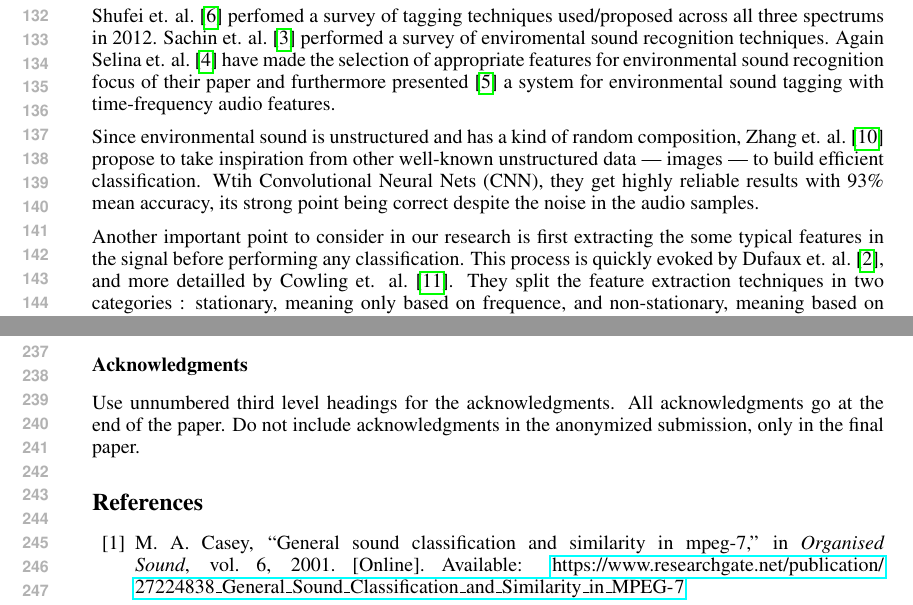
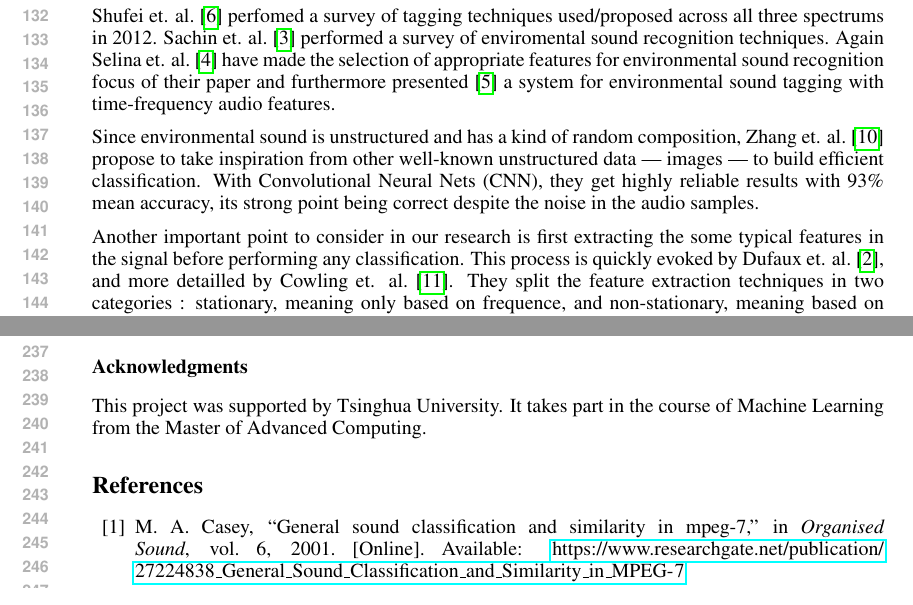
Before and after one commit to leihuayi/MLSoundProject, a LaTeX paper (proposal/project_proposal.tex): two parts of pages 3 and 5 of 6, joined at a grey line, cut so that both start at the same text. Compiled offline with pdfLaTeX.

Commit message:
Acknoledgments

```diff
--- a/proposal/project_proposal.tex
+++ b/proposal/project_proposal.tex
@@ -142,7 +142,7 @@ As for GMM, Cowling et. al. \cite{cite1} show the huge gap between the performan
 
 Shufei et. al. \cite{cite5} perfomed a survey of tagging techniques used/proposed across all three spectrums in 2012. Sachin et. al. \cite{cite6} performed a survey of enviromental sound recognition techniques. Again Selina et. al. \cite{cite7} have made the selection of appropriate features for environmental sound recognition focus of their paper and furthermore presented \cite{cite8} a system for environmental sound tagging with time-frequency audio features.
 
-Since environmental sound is unstructured and has a kind of random composition, Zhang et. al. \cite{cite2} propose to take inspiration from other well-known unstructured data --- images --- to build efficient classification. Wtih Convolutional Neural Nets (CNN), they get highly reliable results with 93\% mean accuracy, its strong point being correct despite the noise in the audio samples.
+Since environmental sound is unstructured and has a kind of random composition, Zhang et. al. \cite{cite2} propose to take inspiration from other well-known unstructured data --- images --- to build efficient classification. With Convolutional Neural Nets (CNN), they get highly reliable results with 93\% mean accuracy, its strong point being correct despite the noise in the audio samples.
 
 Another important point to consider in our research is first extracting the some typical features in the signal before performing any classification. This process is quickly evoked by Dufaux et. al. \cite{cite3}, and more detailled by Cowling et. al. \cite{cite1}. They split the feature extraction techniques in two categories : stationary, meaning only based on frequence, and non-stationary, meaning based on both time and frequence. They present the effectiveness of 7 extraction techniques (4 stationary, 3 non-stationary) coupled with 5 different classification techniques : Learning vector quantization, Artificial neural networks, Dynamic time warping, Long-term statistics, Gaussian mixture models. They show that the final performances of classification vary with the extraction technique. Therefore we must consider carefully how we will extract the features in our algorithm.
 
@@ -192,10 +192,7 @@ Another important point to consider in our research is first extracting the some
 
 \subsubsection*{Acknowledgments}
 
-Use unnumbered third level headings for the acknowledgments. All
-acknowledgments go at the end of the paper. Do not include
-acknowledgments in the anonymized submission, only in the
-final paper.
+This project was supported by Tsinghua University. It takes part in the course of Machine Learning from the Master of Advanced Computing.
 
 \nocite{*}
 \bibliographystyle{IEEEannot}
```
